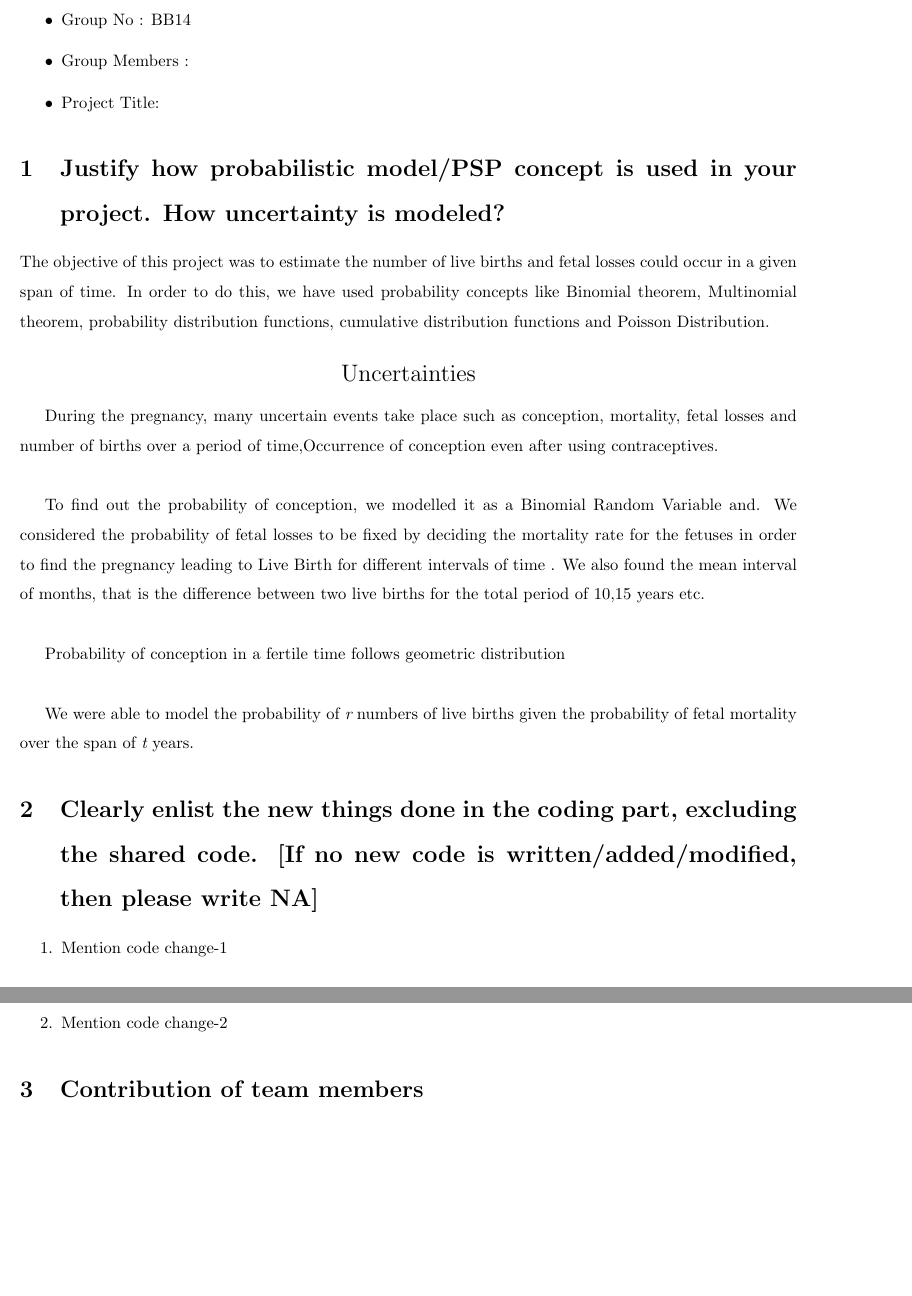
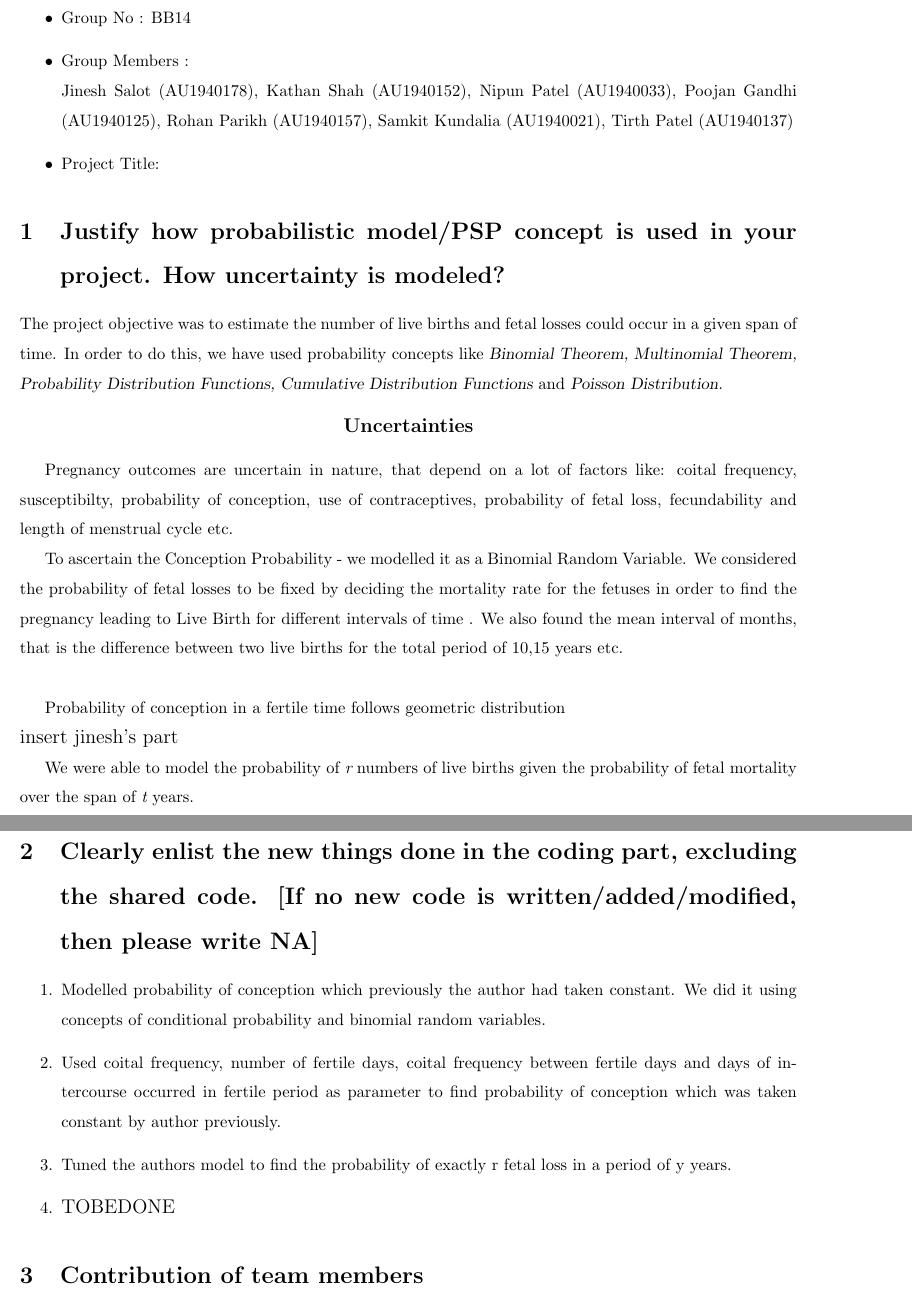
Before and after one commit to nipun3333/Pregnancy-Outcomes, a LaTeX document (report/main.tex): two parts of pages 1 and 2 of 3, joined at a grey line, cut so that both start at the same text, the shorter picture padded with empty space. Compiled offline with pdfLaTeX.

Commit message:
Added latest changes

```diff
--- a/report/main.tex
+++ b/report/main.tex
@@ -47,25 +47,32 @@
 }
 \begin{itemize}
 \item Group No : BB14
-\item Group Members :  %\item Roll no: s1749002 (Ph.d)
+\item Group Members : \\ Jinesh Salot (AU1940178), Kathan Shah (AU1940152), Nipun Patel (AU1940033), Poojan Gandhi (AU1940125), Rohan Parikh (AU1940157), Samkit Kundalia (AU1940021), Tirth Patel (AU1940137)
+ %\item Roll no: s1749002 (Ph.d)
 %\item Associated with Project: DST-UKIERI
 \item Project Title:
 
 \end{itemize}
 
 \section {Justify how probabilistic model/PSP concept is used in your project. How uncertainty is modeled?}
-{The objective of this project was to estimate the number of live births and fetal losses could occur in a given span of time. In order to do this, we have  used probability concepts like Binomial theorem, Multinomial theorem, probability distribution functions, cumulative distribution functions and Poisson Distribution.}
+{The project objective was to estimate the number of live births and fetal losses could occur in a given span of time. In order to do this, we have  used probability concepts like {\slshape Binomial Theorem, Multinomial Theorem, Probability Distribution Functions, Cumulative Distribution Functions} and {\slshape Poisson Distribution.}}
 \begin{center}
-	\Large Uncertainties
+	{\large {\bfseries Uncertainties}}
 \end{center}
 
-During the pregnancy, many uncertain events take place such as conception, mortality, fetal losses and number of births over a period of time,Occurrence of conception even after using contraceptives.\\
+Pregnancy outcomes are uncertain in nature, that depend on a lot of factors like: coital frequency,
+susceptibilty,
+probability of conception,
+use of contraceptives,
+probability of fetal loss,
+fecundability and
+length of menstrual cycle etc. %Occurrence of conception even after using contraceptives.\\
 
-To find out the probability of conception, we modelled it as a Binomial Random Variable and.
+To ascertain the Conception Probability - we modelled it as a Binomial Random Variable.
 We considered the probability of fetal losses to be fixed by deciding the mortality rate for the fetuses in order to find the pregnancy leading to Live Birth for different intervals of time . We also found the mean interval of months, that is the difference between two live births for the total period of 10,15 years etc.\\
 
 Probability of conception in a fertile time follows geometric distribution\\
-
+{\large insert jinesh's part}
 %% Insert AEZ Jinesh's part
 
 We were able to model the probability of {\itshape r} numbers of live births given the probability of fetal mortality over the span of {\itshape t} years.
@@ -77,10 +84,12 @@ We were able to model the probability of {\itshape r} numbers of live births giv
 \section{Clearly enlist the new things done in the coding part, excluding the shared code. [If no new code is written/added/modified, then please write NA]}
 
 \begin{enumerate}
-    \item Mention code change-1
-    \item Mention code change-2
+    %\item Mention code change-1
+    \item Modelled probability of conception which previously the author had taken constant. We did it using concepts of conditional probability and binomial random variables.
+    \item Used coital frequency, number of fertile days, coital frequency between fertile days and days of intercourse occurred in fertile period as parameter to find probability of conception which was taken constant by author previously.
+    \item Tuned the authors model to find the probability of exactly r fetal loss in a period of y years.
+    \item {\large TOBEDONE} %TO BE DONE AEZ 4th Point
 \end{enumerate}
-
 
 
 \section{Contribution of team members}
```
Also changed, not shown: report/main.pdf, report/main.tex (11 more changed lines).
